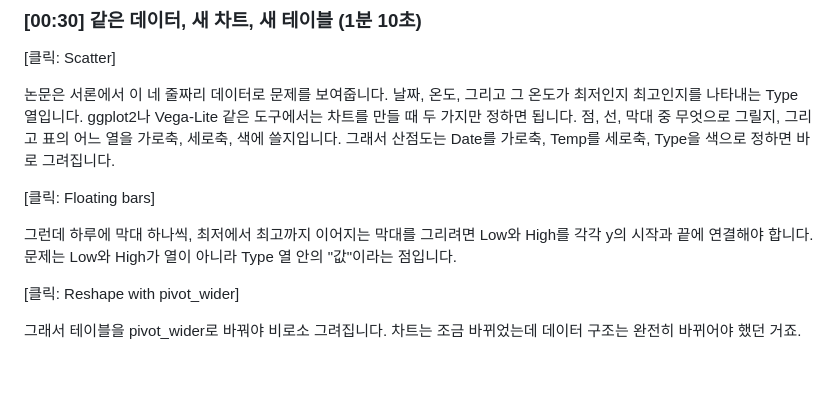
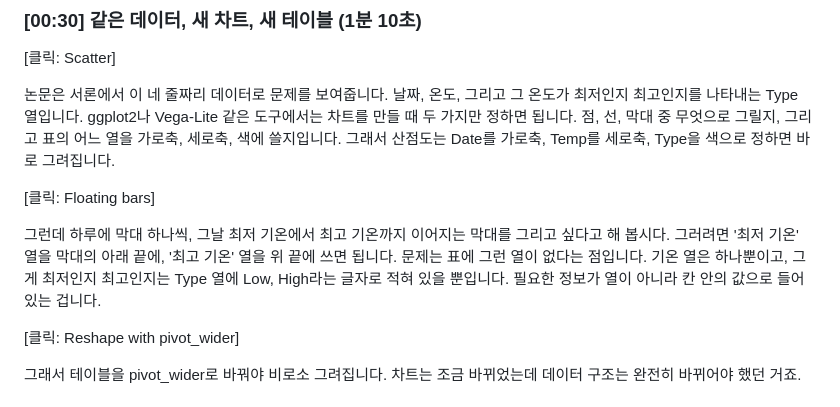
Before and after one commit to seohyeon0046/MikaHome._., a Markdown page: falx/docs/script_ko.md, the part around the change. Rendered like a GitHub page; blank space fills up the shorter version.

Commit message:
falx: plainer floating-bar line in the script
Co-Authored-By: Claude Opus 5.5 <noreply@anthropic.com>
Claude-Session: https://claude.ai/code/session_018X2AhiRXjq2FDdGB5m34ps

```diff
--- a/falx/docs/script_ko.md
+++ b/falx/docs/script_ko.md
@@ -22,7 +22,7 @@
 
 [클릭: Floating bars]
 
-그런데 하루에 막대 하나씩, 최저에서 최고까지 이어지는 막대를 그리려면 Low와 High를 각각 y의 시작과 끝에 연결해야 합니다. 문제는 Low와 High가 열이 아니라 Type 열 안의 "값"이라는 점입니다.
+그런데 하루에 막대 하나씩, 그날 최저 기온에서 최고 기온까지 이어지는 막대를 그리고 싶다고 해 봅시다. 그러려면 '최저 기온' 열을 막대의 아래 끝에, '최고 기온' 열을 위 끝에 쓰면 됩니다. 문제는 표에 그런 열이 없다는 점입니다. 기온 열은 하나뿐이고, 그게 최저인지 최고인지는 Type 열에 Low, High라는 글자로 적혀 있을 뿐입니다. 필요한 정보가 열이 아니라 칸 안의 값으로 들어 있는 겁니다.
 
 [클릭: Reshape with pivot_wider]
 
```
